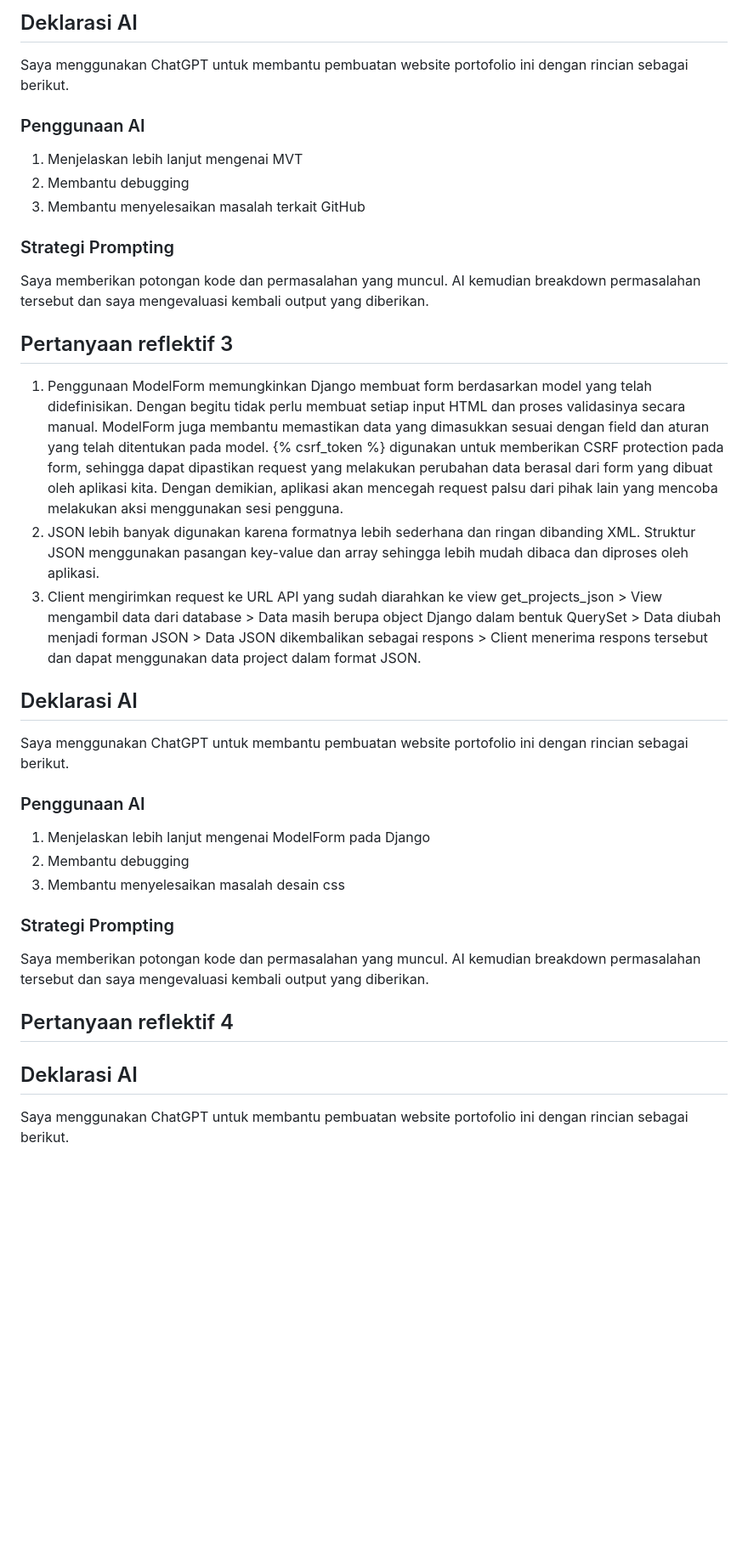
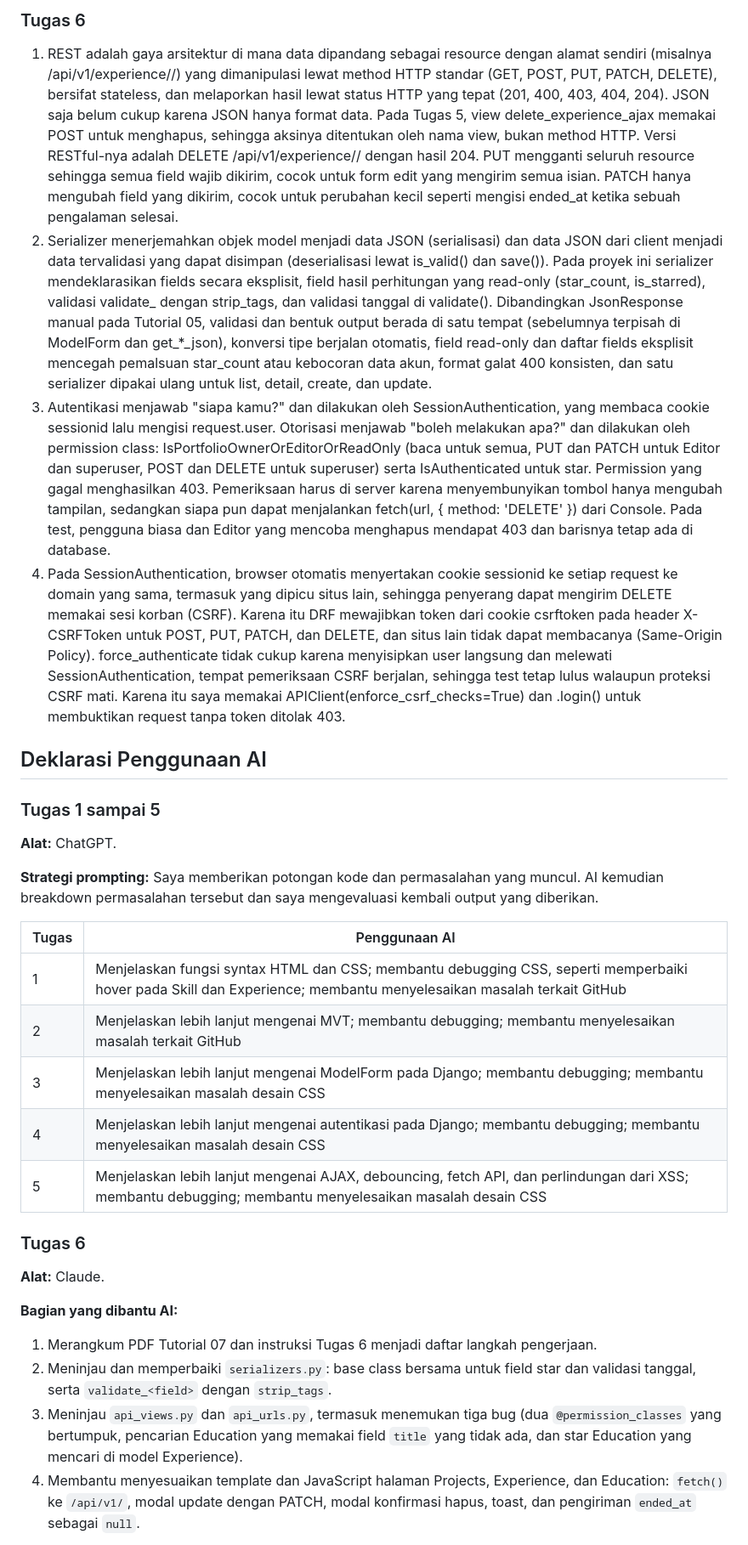
Before and after one commit to meronash/myportofolio, a Markdown page: README.md, the part around one of its changes. Shown at 85% size. Rendered like a GitHub page; blank space fills up the shorter version.

```diff
--- a/README.md
+++ b/README.md
@@ -44,34 +102,33 @@ Saya memberikan potongan kode dan permasalahan yang muncul. AI kemudian breakdow
 
-## Deklarasi AI
-Saya menggunakan ChatGPT untuk membantu pembuatan website portofolio ini dengan rincian sebagai berikut.
+### Tugas 6
+1. REST adalah gaya arsitektur di mana data dipandang sebagai resource dengan alamat sendiri (misalnya /api/v1/experience/<id>/) yang dimanipulasi lewat method HTTP standar (GET, POST, PUT, PATCH, DELETE), bersifat stateless, dan melaporkan hasil lewat status HTTP yang tepat (201, 400, 403, 404, 204). JSON saja belum cukup karena JSON hanya format data. Pada Tugas 5, view delete_experience_ajax memakai POST untuk menghapus, sehingga aksinya ditentukan oleh nama view, bukan method HTTP. Versi RESTful-nya adalah DELETE /api/v1/experience/<id>/ dengan hasil 204. PUT mengganti seluruh resource sehingga semua field wajib dikirim, cocok untuk form edit yang mengirim semua isian. PATCH hanya mengubah field yang dikirim, cocok untuk perubahan kecil seperti mengisi ended_at ketika sebuah pengalaman selesai.
+2. Serializer menerjemahkan objek model menjadi data JSON (serialisasi) dan data JSON dari client menjadi data tervalidasi yang dapat disimpan (deserialisasi lewat is_valid() dan save()). Pada proyek ini serializer mendeklarasikan fields secara eksplisit, field hasil perhitungan yang read-only (star_count, is_starred), validasi validate_<field> dengan strip_tags, dan validasi tanggal di validate(). Dibandingkan JsonResponse manual pada Tutorial 05, validasi dan bentuk output berada di satu tempat (sebelumnya terpisah di ModelForm dan get_*_json), konversi tipe berjalan otomatis, field read-only dan daftar fields eksplisit mencegah pemalsuan star_count atau kebocoran data akun, format galat 400 konsisten, dan satu serializer dipakai ulang untuk list, detail, create, dan update.
+3. Autentikasi menjawab "siapa kamu?" dan dilakukan oleh SessionAuthentication, yang membaca cookie sessionid lalu mengisi request.user. Otorisasi menjawab "boleh melakukan apa?" dan dilakukan oleh permission class: IsPortfolioOwnerOrEditorOrReadOnly (baca untuk semua, PUT dan PATCH untuk Editor dan superuser, POST dan DELETE untuk superuser) serta IsAuthenticated untuk star. Permission yang gagal menghasilkan 403. Pemeriksaan harus di server karena menyembunyikan tombol hanya mengubah tampilan, sedangkan siapa pun dapat menjalankan fetch(url, { method: 'DELETE' }) dari Console. Pada test, pengguna biasa dan Editor yang mencoba menghapus mendapat 403 dan barisnya tetap ada di database.
+4. Pada SessionAuthentication, browser otomatis menyertakan cookie sessionid ke setiap request ke domain yang sama, termasuk yang dipicu situs lain, sehingga penyerang dapat mengirim DELETE memakai sesi korban (CSRF). Karena itu DRF mewajibkan token dari cookie csrftoken pada header X-CSRFToken untuk POST, PUT, PATCH, dan DELETE, dan situs lain tidak dapat membacanya (Same-Origin Policy). force_authenticate tidak cukup karena menyisipkan user langsung dan melewati SessionAuthentication, tempat pemeriksaan CSRF berjalan, sehingga test tetap lulus walaupun proteksi CSRF mati. Karena itu saya memakai APIClient(enforce_csrf_checks=True) dan .login() untuk membuktikan request tanpa token ditolak 403.
 
-### Penggunaan AI
-1. Menjelaskan lebih lanjut mengenai MVT
-2. Membantu debugging
-3. Membantu menyelesaikan masalah terkait GitHub
+## Deklarasi Penggunaan AI
 
-### Strategi Prompting
-Saya memberikan potongan kode dan permasalahan yang muncul. AI kemudian breakdown permasalahan tersebut dan saya mengevaluasi kembali output yang diberikan.
+### Tugas 1 sampai 5
 
-## Pertanyaan reflektif 3
-1. Penggunaan ModelForm memungkinkan Django membuat form berdasarkan model yang telah didefinisikan. Dengan begitu tidak perlu membuat setiap input HTML dan proses validasinya secara manual. ModelForm juga membantu memastikan data yang dimasukkan sesuai dengan field dan aturan yang telah ditentukan pada model.
-{% csrf_token %} digunakan untuk memberikan CSRF protection pada form, sehingga dapat dipastikan request yang melakukan perubahan data berasal dari form yang dibuat oleh aplikasi kita. Dengan demikian, aplikasi akan mencegah request palsu dari pihak lain yang mencoba melakukan aksi menggunakan sesi pengguna.
-2. JSON lebih banyak digunakan karena formatnya lebih sederhana dan ringan dibanding XML. Struktur JSON menggunakan pasangan key-value dan array sehingga lebih mudah dibaca dan diproses oleh aplikasi.
-3. Client mengirimkan request ke URL API yang sudah diarahkan ke view get_projects_json > View mengambil data dari database > Data masih berupa object Django dalam bentuk QuerySet > Data diubah menjadi forman JSON > Data JSON dikembalikan sebagai respons > Client menerima respons tersebut dan dapat menggunakan data project dalam format JSON.
+**Alat:** ChatGPT.
 
-## Deklarasi AI
-Saya menggunakan ChatGPT untuk membantu pembuatan website portofolio ini dengan rincian sebagai berikut.
+**Strategi prompting:** Saya memberikan potongan kode dan permasalahan yang muncul. AI kemudian breakdown permasalahan tersebut dan saya mengevaluasi kembali output yang diberikan.
 
-### Penggunaan AI
-1. Menjelaskan lebih lanjut mengenai ModelForm pada Django
-2. Membantu debugging
-3. Membantu menyelesaikan masalah desain css
+| Tugas | Penggunaan AI |
+|---|---|
+| 1 | Menjelaskan fungsi syntax HTML dan CSS; membantu debugging CSS, seperti memperbaiki hover pada Skill dan Experience; membantu menyelesaikan masalah terkait GitHub |
+| 2 | Menjelaskan lebih lanjut mengenai MVT; membantu debugging; membantu menyelesaikan masalah terkait GitHub |
+| 3 | Menjelaskan lebih lanjut mengenai ModelForm pada Django; membantu debugging; membantu menyelesaikan masalah desain CSS |
+| 4 | Menjelaskan lebih lanjut mengenai autentikasi pada Django; membantu debugging; membantu menyelesaikan masalah desain CSS |
+| 5 | Menjelaskan lebih lanjut mengenai AJAX, debouncing, fetch API, dan perlindungan dari XSS; membantu debugging; membantu menyelesaikan masalah desain CSS |
 
-### Strategi Prompting
-Saya memberikan potongan kode dan permasalahan yang muncul. AI kemudian breakdown permasalahan tersebut dan saya mengevaluasi kembali output yang diberikan.
+### Tugas 6
 
-## Pertanyaan reflektif 4
+**Alat:** Claude.
 
-## Deklarasi AI
-Saya menggunakan ChatGPT untuk membantu pembuatan website portofolio ini dengan rincian sebagai berikut.
+**Bagian yang dibantu AI:**
+1. Merangkum PDF Tutorial 07 dan instruksi Tugas 6 menjadi daftar langkah pengerjaan.
+2. Meninjau dan memperbaiki `serializers.py`: base class bersama untuk field star dan validasi tanggal, serta `validate_<field>` dengan `strip_tags`.
+3. Meninjau `api_views.py` dan `api_urls.py`, termasuk menemukan tiga bug (dua `@permission_classes` yang bertumpuk, pencarian Education yang memakai field `title` yang tidak ada, dan star Education yang mencari di model Experience).
+4. Membantu menyesuaikan template dan JavaScript halaman Projects, Experience, dan Education: `fetch()` ke `/api/v1/`, modal update dengan PATCH, modal konfirmasi hapus, toast, dan pengiriman `ended_at` sebagai `null`.
 
```
Also changed, not shown: other parts of README.md (+94 -53 lines).
